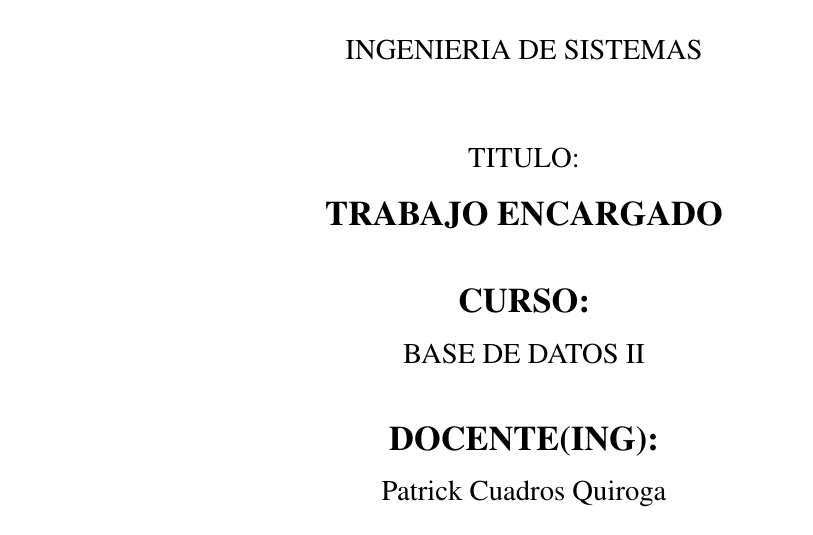
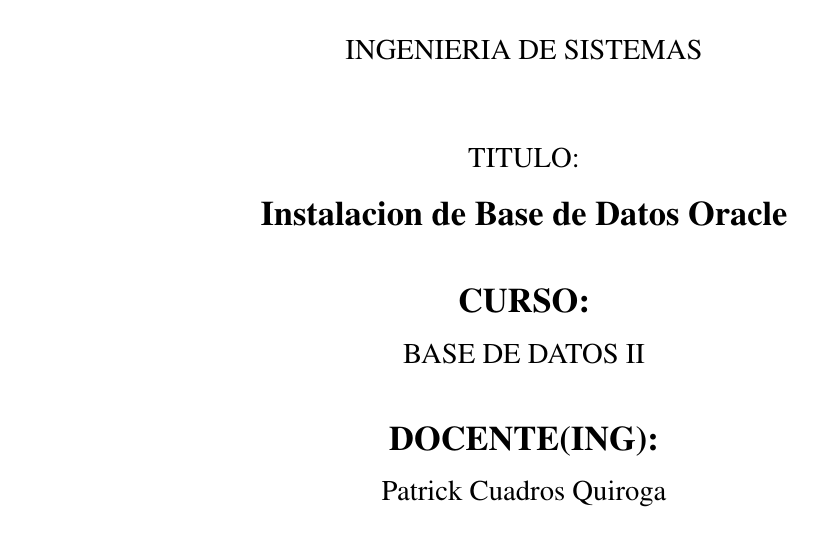
Before and after one commit to Fannyluz/trabajoFinal_IIUnidad, a LaTeX document (TrabajoFinal_IIUnidad.tex): part of page 1 of 25, cut so that both start at the same text. Compiled offline with pdfLaTeX.

Commit message:
Update TrabajoFinal_IIUnidad.tex

```diff
--- a/TrabajoFinal_IIUnidad.tex
+++ b/TrabajoFinal_IIUnidad.tex
@@ -42,7 +42,7 @@
 
 \vspace*{0.1in}
 \begin{Large}
-\textbf{TRABAJO ENCARGADO} \\
+\textbf{Instalacion de Base de Datos Oracle} \\
 \end{Large}
 
 \vspace*{0.3in}
```
